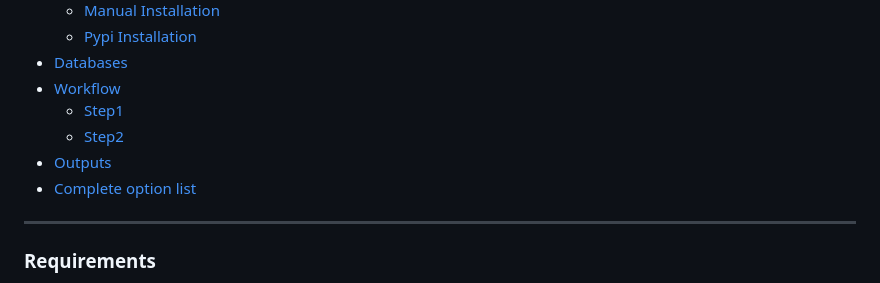
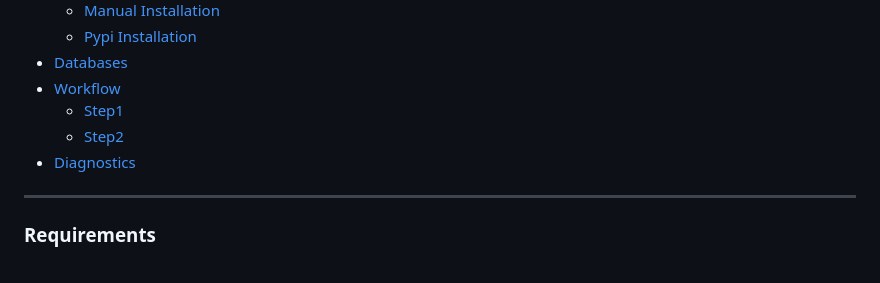
Before and after one commit to biobakery/parathaa, a Markdown page: Readme.md, the part around the change. GitHub-like rendering.

```diff
--- a/Readme.md
+++ b/Readme.md
@@ -32,8 +32,7 @@ PARATHAA(Preserving and Assimilating Region-specific Ambiguities in Taxonomic Hi
 * [Workflow](#workflow)
   * [Step1](#Step1)
   * [Step2](#Step2)
-* [Outputs](#Outputs)
-* [Complete option list](#Complete_option_list)
+* [Diagnostics](#PARATHAA_Diagnostic_Scripts)
 
 
 ----
```
